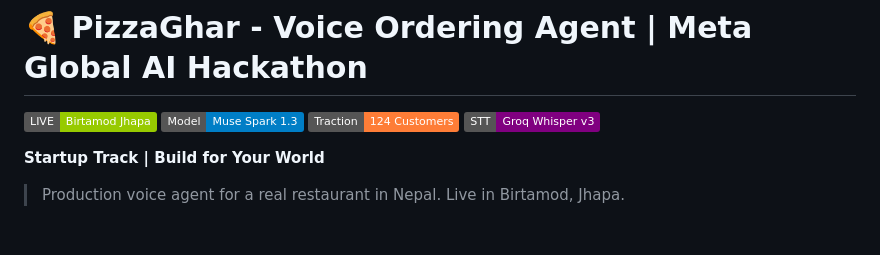
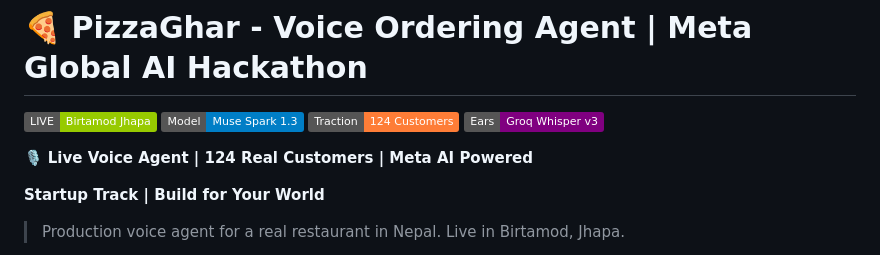
Before and after one commit to sitrsh12/meta-ai-hackathon-Aahwan_IT_Group, a Markdown page: README.md, the part around the change. Drawn GitHub-style; badges without logos; blank space fills up the shorter version.

Commit message:
Docs: Marketing polish - replaced STT badge with Ears and added 1-second value proposition tagline

```diff
--- a/README.md
+++ b/README.md
@@ -3,7 +3,9 @@
 ![Live](https://img.shields.io/badge/LIVE-Birtamod_Jhapa-green)
 ![Meta](https://img.shields.io/badge/Model-Muse_Spark_1.3-blue)
 ![Traction](https://img.shields.io/badge/Traction-124_Customers-orange)
-![STT](https://img.shields.io/badge/STT-Groq_Whisper_v3-purple)
+![Ears](https://img.shields.io/badge/Ears-Groq_Whisper_v3-purple)
+
+🎙️ **Live Voice Agent | 124 Real Customers | Meta AI Powered**
 
 **Startup Track | Build for Your World**
 > Production voice agent for a real restaurant in Nepal. Live in Birtamod, Jhapa.
```
